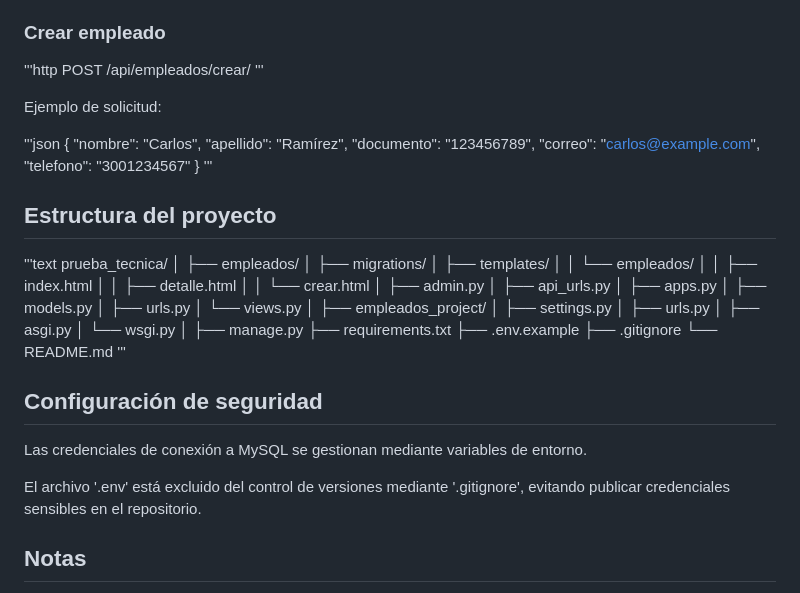
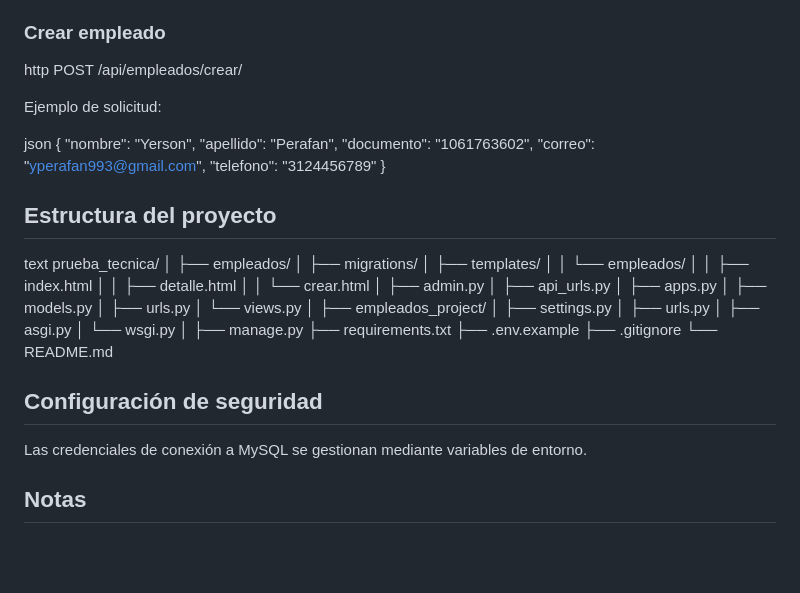
Before and after one commit to jesusperafan1995-ux/prueba_tecnica_empleados, a Markdown page: README.md, the part around one of its changes. Rendered like a GitHub page; blank space fills up the shorter version.

Commit message:
Actualizar README

```diff
--- a/README.md
+++ b/README.md
@@ -207,25 +201,25 @@ Ejemplo de respuesta:
 
 ### Crear empleado
 
-'''http
+http
 POST /api/empleados/crear/
-'''
+
 
 Ejemplo de solicitud:
 
-'''json
+json
 {
-    "nombre": "Carlos",
-    "apellido": "Ramírez",
-    "documento": "123456789",
-    "correo": "carlos@example.com",
-    "telefono": "3001234567"
+    "nombre": "Yerson",
+    "apellido": "Perafan",
+    "documento": "1061763602",
+    "correo": "yperafan993@gmail.com",
+    "telefono": "3124456789"
 }
-'''
+
 
 ## Estructura del proyecto
 
-'''text
+text
 prueba_tecnica/
 │
 ├── empleados/
@@ -253,13 +247,11 @@ prueba_tecnica/
 ├── .env.example
 ├── .gitignore
 └── README.md
-'''
+
 
 ## Configuración de seguridad
 
 Las credenciales de conexión a MySQL se gestionan mediante variables de entorno.
-
-El archivo '.env' está excluido del control de versiones mediante '.gitignore', evitando publicar credenciales sensibles en el repositorio.
 
 ## Notas
 
```
Also changed, not shown: other parts of README.md (+48 -54 lines).
